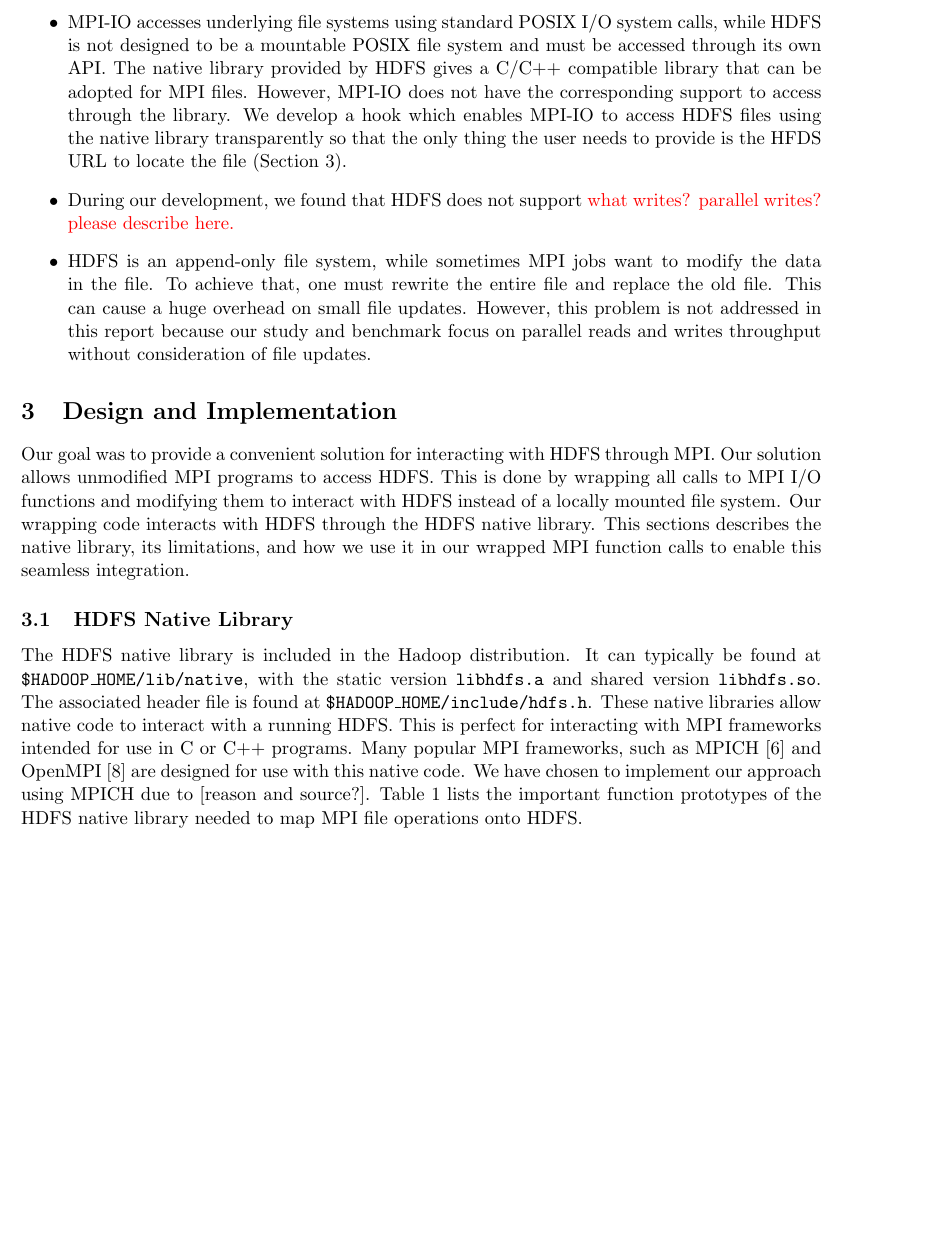
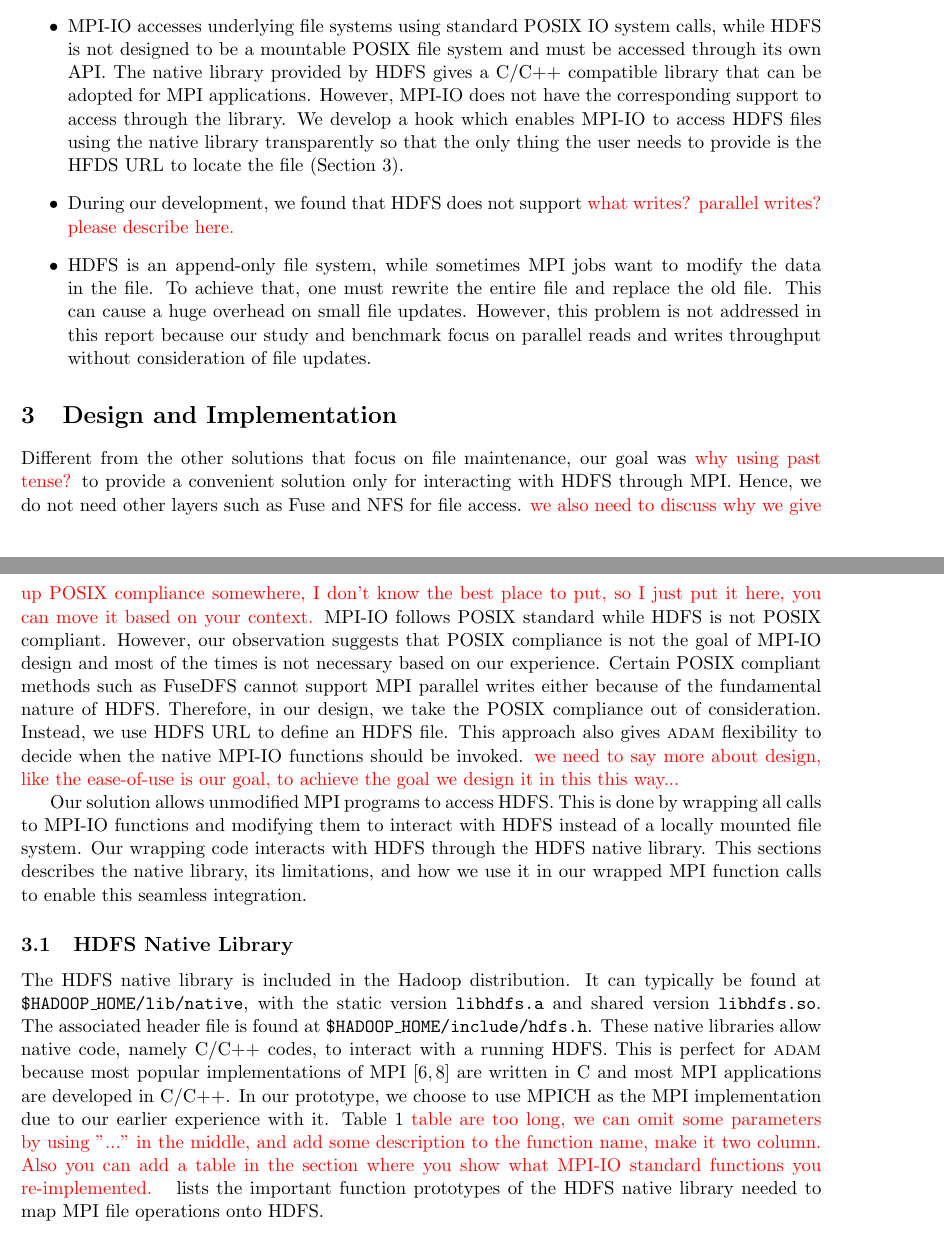
Before and after one commit to Kimahriman/mpihdfs, a LaTeX document (report/report.tex, which reads report/impl.tex, report/intro.tex): part of page 3 of 8 before the commit and two parts of pages 3 and 4 of 9 after it, the two joined at a grey line, cut so that both start at the same text, the shorter picture padded with empty space. Compiled offline with pdfLaTeX.

Commit message:
added sth

```diff
--- a/report/impl.tex
+++ b/report/impl.tex
@@ -19,10 +19,45 @@
 
 \section{Design and Implementation}
 \label{sec:impl}
-Our goal was to provide a convenient solution for interacting with HDFS through MPI. Our solution allows unmodified MPI programs to access HDFS. This is done by wrapping all calls to MPI I/O functions and modifying them to interact with HDFS instead of a locally mounted file system. Our wrapping code interacts with HDFS through the HDFS native library. This sections describes the native library, its limitations, and how we use it in our wrapped MPI function calls to enable this seamless integration.
+Different from the other solutions that focus on file maintenance, our goal was
+{\color{red} why using past tense?} to provide a convenient solution only for
+interacting with HDFS through MPI. Hence, we do not need other layers such as
+Fuse and NFS for file access. {\color{red} we also need to discuss why we give up
+POSIX compliance somewhere, I don't know the best place to put, so I just put it
+here, you can move it based on your context.} MPI-IO follows POSIX standard
+while HDFS is not POSIX compliant. However, our observation suggests that POSIX
+compliance is not the goal of MPI-IO design and most of the times is not
+necessary based on our experience. Certain POSIX compliant methods such as
+FuseDFS cannot support MPI parallel writes either because of the fundamental
+nature of HDFS. Therefore, in our design, we take the POSIX compliance out of
+consideration. Instead, we use HDFS URL to define an HDFS file. This approach
+also gives {\proj} flexibility to decide when the native MPI-IO functions should
+be invoked. {\color{red} we need to say more about design, like the ease-of-use
+is our goal, to achieve the goal we design it in this this way...}
+
+Our solution allows unmodified
+MPI programs to access HDFS.
+This is done by wrapping all calls to MPI-IO
+functions and modifying them to interact with HDFS instead of a locally mounted
+file system. Our wrapping code interacts with HDFS through the HDFS native
+library. This sections describes the native library, its limitations, and how we
+use it in our wrapped MPI function calls to enable this seamless integration.
 
 \subsection{HDFS Native Library}
-The HDFS native library is included in the Hadoop distribution. It can typically be found at \texttt{\$HADOOP\_HOME/lib/native}, with the static version \texttt{libhdfs.a} and shared version \texttt{libhdfs.so}. The associated header file is found at \texttt{\$HADOOP\_HOME/include/hdfs.h}. These native libraries allow native code to interact with a running HDFS. This is perfect for interacting with MPI frameworks intended for use in C or C++ programs. Many popular MPI frameworks, such as MPICH~\cite{mpich} and OpenMPI~\cite{openmpi} are designed for use with this native code. We have chosen to implement our approach using MPICH due to [reason and source?]. Table \ref{table:libhdfs} lists the important function prototypes of the HDFS native library needed to map MPI file operations onto HDFS.
+The HDFS native library is included in the Hadoop distribution. It can typically
+be found at \texttt{\$HADOOP\_HOME/lib/native}, with the static version
+\texttt{libhdfs.a} and shared version \texttt{libhdfs.so}. The associated header
+file is found at \texttt{\$HADOOP\_HOME/include/hdfs.h}. These native libraries
+allow native code, namely C/C++ codes, to interact with a running HDFS. This is perfect for
+{\proj} because most popular implementations of MPI~\cite{mpich, openmpi} are written in C and most
+MPI applications are developed in C/C++. In our prototype, we choose to use
+MPICH as the MPI implementation due to our earlier experience with it.
+Table \ref{table:libhdfs} {\color{red} table are too long, we can omit some
+parameters by using "..." in the middle, and add some description to the
+function name, make it two column. Also you can add a table in the section where
+you show what MPI-IO standard functions you re-implemented. }
+lists the important function prototypes of the HDFS native library needed to map
+MPI file operations onto HDFS.
 
 \begin{table}[ht]
 \caption{Key HDFS Native Functions}
--- a/report/intro.tex
+++ b/report/intro.tex
@@ -61,10 +82,11 @@ challenges including ones that are still not solved yet.
 	maintenance instead of parallel file accessing, thus only sequential
 	write operations are supported. Often failure is the case when we try to
 	perform parallel writes (Section~\ref{sec:exp}).
-\item MPI-IO accesses underlying file systems using standard POSIX I/O system
+\item MPI-IO accesses underlying file systems using standard POSIX IO system
 	calls, while HDFS is not designed to be a mountable POSIX file system
 	and must be accessed through its own API. The native library provided by
-	HDFS gives a C/C++ compatible library that can be adopted for MPI files.
+	HDFS gives a C/C++ compatible library that can be adopted for MPI
+	applications.
 	However, MPI-IO does not have the corresponding support to access
 	through the library. We develop a hook which enables MPI-IO to access
 	HDFS files using the native library transparently so that the only thing
--- a/report/report.tex
+++ b/report/report.tex
@@ -20,6 +20,7 @@
 \usepackage{fullpage}
 
 \newcommand{\otoprule}{\midrule[\heavyrulewidth]}
+\newcommand{\proj}{\textsc{adam}}
 %\usepackage[pdftex]{hyperref}
 \begin{document}
 % generates the title
```
Also changed, not shown: report/experiment.tex (+4 -0 lines), report/impl.tex (127 more changed lines), report/intro.tex (51 more changed lines).
